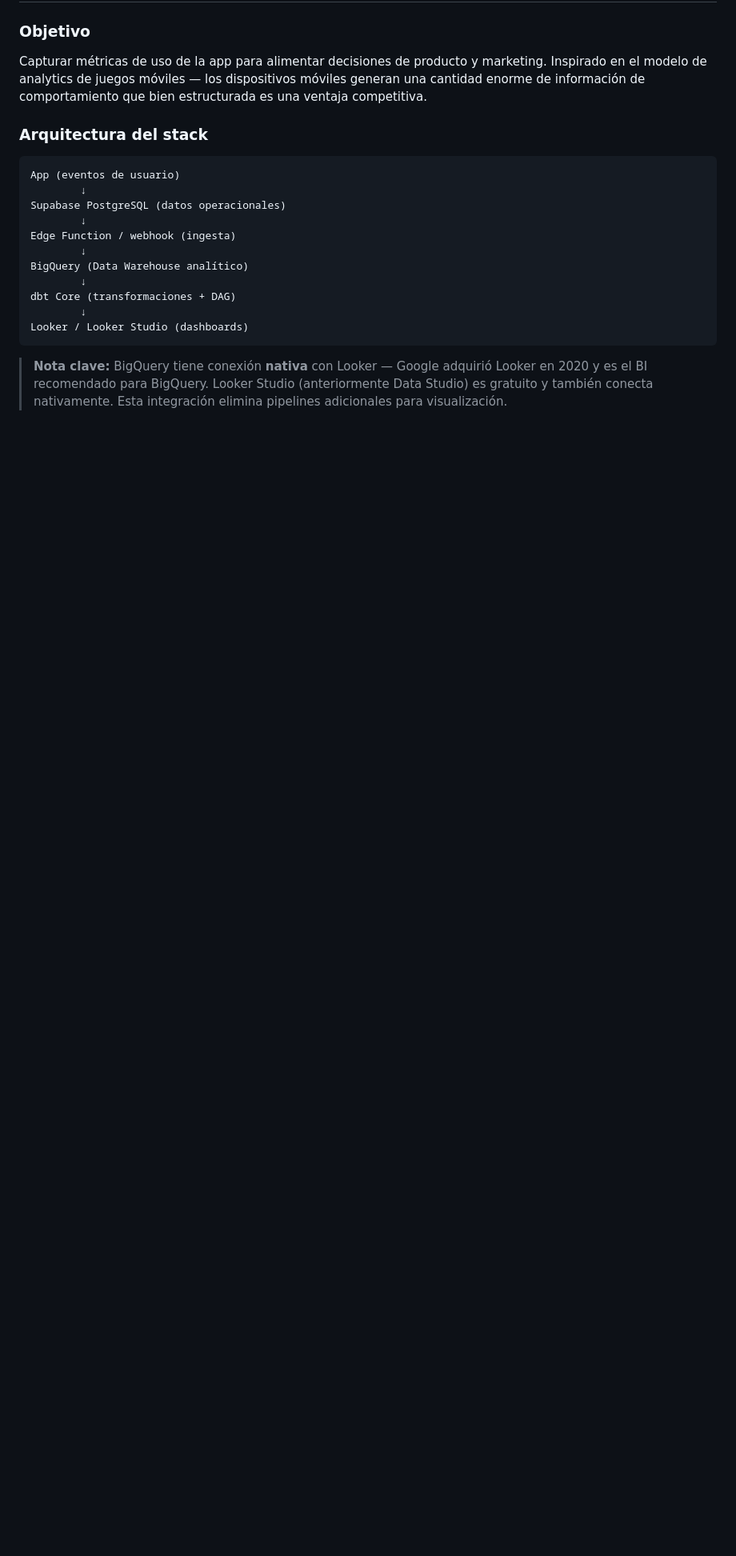
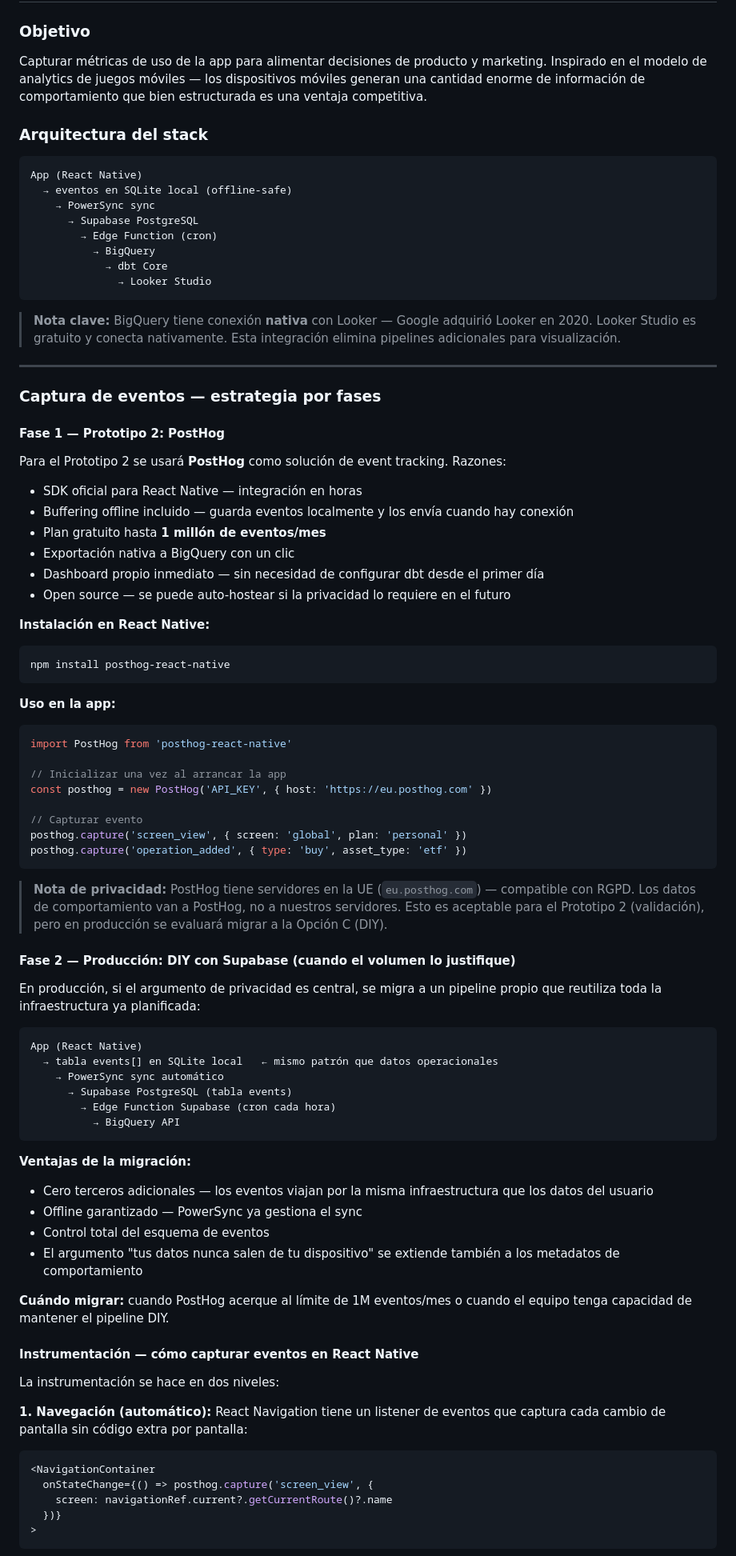
Before and after one commit to whistle59/portapp, a Markdown page: ESTADO.md, the part around one of its changes. Shown at 80% size. Rendered like a GitHub page; blank space fills up the shorter version.

Commit message:
docs: captura de eventos y stack DWH — estrategia PostHog + DIY (sec 29)
Co-Authored-By: Claude Sonnet 4.6 <noreply@anthropic.com>

````diff
--- a/ESTADO.md
+++ b/ESTADO.md
@@ -2258,17 +2258,85 @@ Capturar métricas de uso de la app para alimentar decisiones de producto y mark
 ### Arquitectura del stack
 
 ```
-App (eventos de usuario)
-        ↓
-Supabase PostgreSQL (datos operacionales)
-        ↓
-Edge Function / webhook (ingesta)
-        ↓
-BigQuery (Data Warehouse analítico)
-        ↓
-dbt Core (transformaciones + DAG)
-        ↓
-Looker / Looker Studio (dashboards)
-```
-
-> **Nota clave:** BigQuery tiene conexión **nativa** con Looker — Google adquirió Looker en 2020 y es el BI recomendado para BigQuery. Looker Studio (anteriormente Data Studio) es gratuito y también conecta nativamente. Esta integración elimina pipelines adicionales para visualización.
+App (React Native)
+  → eventos en SQLite local (offline-safe)
+    → PowerSync sync
+      → Supabase PostgreSQL
+        → Edge Function (cron)
+          → BigQuery
+            → dbt Core
+              → Looker Studio
+```
+
+> **Nota clave:** BigQuery tiene conexión **nativa** con Looker — Google adquirió Looker en 2020. Looker Studio es gratuito y conecta nativamente. Esta integración elimina pipelines adicionales para visualización.
+
+---
+
+### Captura de eventos — estrategia por fases
+
+#### Fase 1 — Prototipo 2: PostHog
+
+Para el Prototipo 2 se usará **PostHog** como solución de event tracking. Razones:
+
+- SDK oficial para React Native — integración en horas
+- Buffering offline incluido — guarda eventos localmente y los envía cuando hay conexión
+- Plan gratuito hasta **1 millón de eventos/mes**
+- Exportación nativa a BigQuery con un clic
+- Dashboard propio inmediato — sin necesidad de configurar dbt desde el primer día
+- Open source — se puede auto-hostear si la privacidad lo requiere en el futuro
+
+**Instalación en React Native:**
+```bash
+npm install posthog-react-native
+```
+
+**Uso en la app:**
+```typescript
+import PostHog from 'posthog-react-native'
+
+// Inicializar una vez al arrancar la app
+const posthog = new PostHog('API_KEY', { host: 'https://eu.posthog.com' })
+
+// Capturar evento
+posthog.capture('screen_view', { screen: 'global', plan: 'personal' })
+posthog.capture('operation_added', { type: 'buy', asset_type: 'etf' })
+```
+
+> **Nota de privacidad:** PostHog tiene servidores en la UE (`eu.posthog.com`) — compatible con RGPD. Los datos de comportamiento van a PostHog, no a nuestros servidores. Esto es aceptable para el Prototipo 2 (validación), pero en producción se evaluará migrar a la Opción C (DIY).
+
+#### Fase 2 — Producción: DIY con Supabase (cuando el volumen lo justifique)
+
+En producción, si el argumento de privacidad es central, se migra a un pipeline propio que reutiliza toda la infraestructura ya planificada:
+
+```
+App (React Native)
+  → tabla events[] en SQLite local   ← mismo patrón que datos operacionales
+    → PowerSync sync automático
+      → Supabase PostgreSQL (tabla events)
+        → Edge Function Supabase (cron cada hora)
+          → BigQuery API
+```
+
+**Ventajas de la migración:**
+- Cero terceros adicionales — los eventos viajan por la misma infraestructura que los datos del usuario
+- Offline garantizado — PowerSync ya gestiona el sync
+- Control total del esquema de eventos
+- El argumento "tus datos nunca salen de tu dispositivo" se extiende también a los metadatos de comportamiento
+
+**Cuándo migrar:** cuando PostHog acerque al límite de 1M eventos/mes o cuando el equipo tenga capacidad de mantener el pipeline DIY.
+
+#### Instrumentación — cómo capturar eventos en React Native
+
+La instrumentación se hace en dos niveles:
+
+**1. Navegación (automático):**
+React Navigation tiene un listener de eventos que captura cada cambio de pantalla sin código extra por pantalla:
+
+```typescript
+<NavigationContainer
+  onStateChange={() => posthog.capture('screen_view', {
+    screen: navigationRef.current?.getCurrentRoute()?.name
+  })}
+>
+```
+
````
Also changed, not shown: other parts of ESTADO.md (+15 -0 lines).
